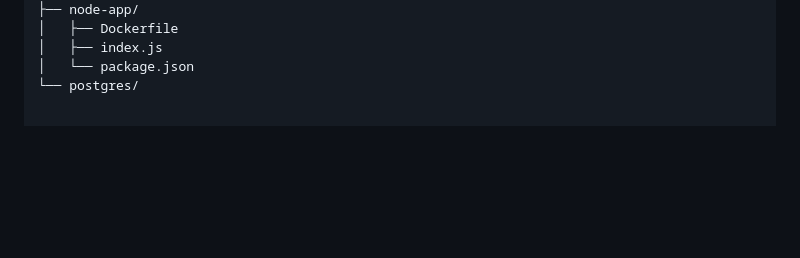
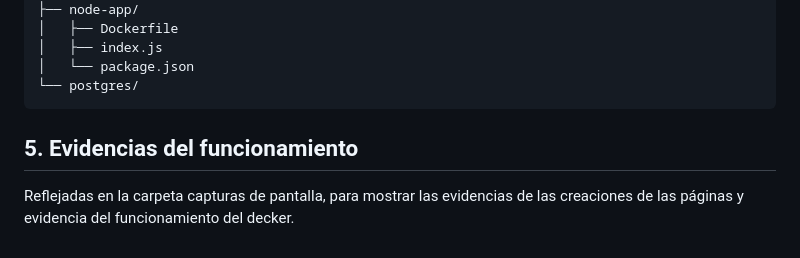
Before and after one commit to Karensita1307/proyecto-entorno, a Markdown page: README.md, the part around the change. Rendered like a GitHub page; blank space fills up the shorter version.

Commit message:
Document functionality evidence in README
Added section for functionality evidence in README.

````diff
--- a/README.md
+++ b/README.md
@@ -70,3 +70,8 @@ proyecto-entorno/
 │   ├── index.js
 │   └── package.json
 └── postgres/
+```
+
+## 5. Evidencias del funcionamiento
+
+Reflejadas en la carpeta capturas de pantalla, para mostrar las evidencias de las creaciones de las páginas y evidencia del funcionamiento del decker.
````
